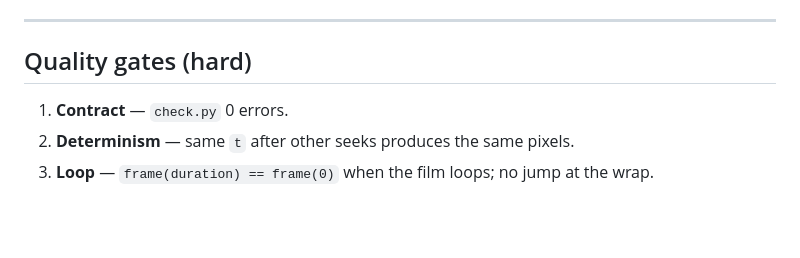
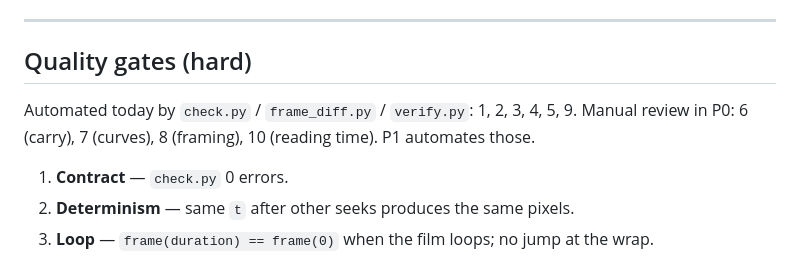
Before and after one commit to liutingqiu/codefilm, a Markdown page: skill/SKILL.md, the part around the change. GitHub-like rendering; blank space fills up the shorter version.

```diff
--- a/skill/SKILL.md
+++ b/skill/SKILL.md
@@ -145,6 +145,9 @@ Query parameters:
 
 ## Quality gates (hard)
 
+Automated today by `check.py` / `frame_diff.py` / `verify.py`: 1, 2, 3, 4, 5, 9.
+Manual review in P0: 6 (carry), 7 (curves), 8 (framing), 10 (reading time). P1 automates those.
+
 1. **Contract** — `check.py` 0 errors.
 2. **Determinism** — same `t` after other seeks produces the same pixels.
 3. **Loop** — `frame(duration) == frame(0)` when the film loops; no jump at the wrap.
```
Also changed, not shown: README.md (+19 -1 lines), skill/README.md (+3 -1 lines).
